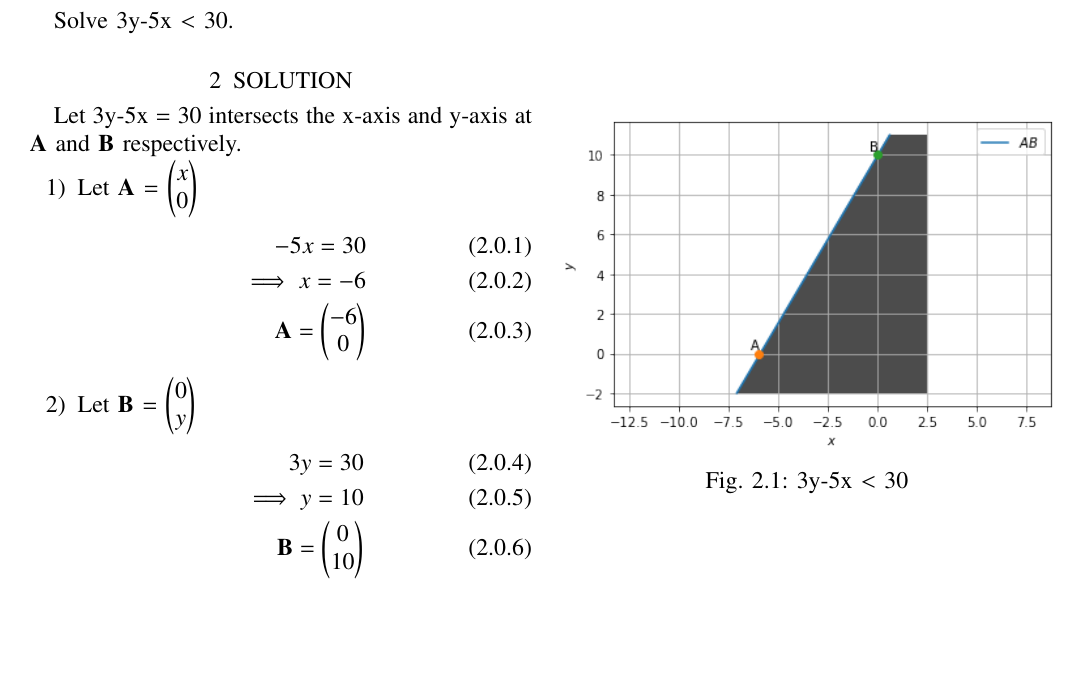
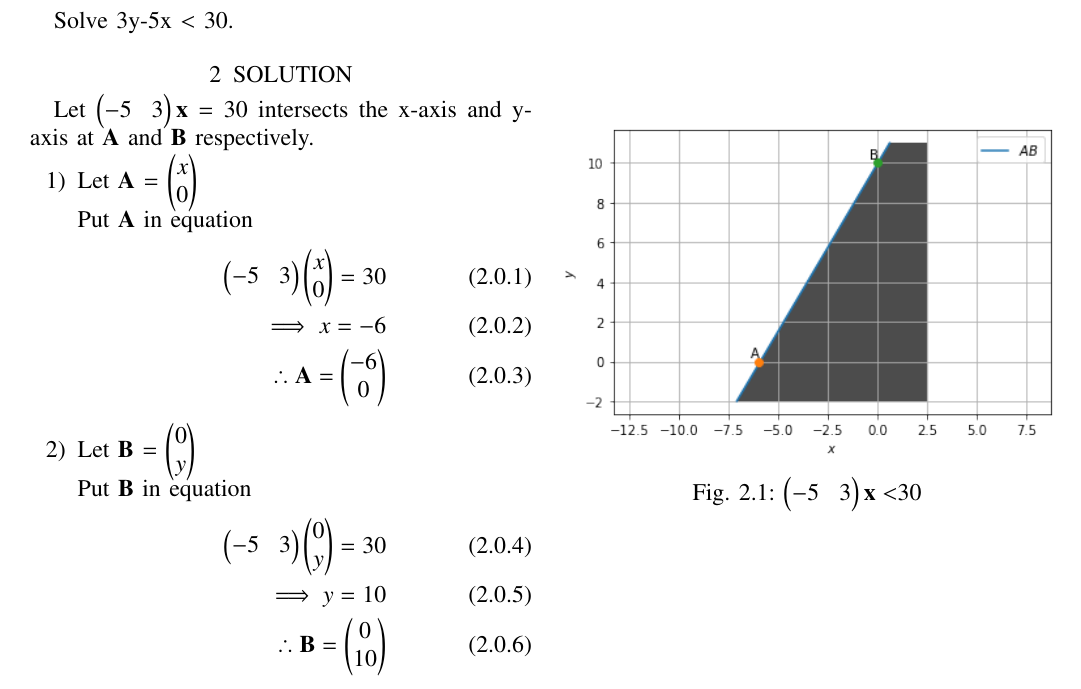
Before and after one commit to Sowmyabandi99/Assignment9, a LaTeX paper (main.tex): part of the page, cut so that both start at the same text, the shorter picture padded with empty space. Compiled offline with pdfLaTeX.

Commit message:
Add files via upload

```diff
--- a/main.tex
+++ b/main.tex
@@ -143,23 +143,27 @@ https://github.com/Sowmyabandi99/Assignment9/blob/main/main.tex
 Solve 3y-5x $<$ 30.
 %
 \section{SOLUTION}
-Let 3y-5x = 30 intersects the x-axis and y-axis at $\Vec{A}$ and $\Vec{B}$ respectively.
+Let $\myvec{-5 & 3}\vec{x}$ = 30 intersects the x-axis and y-axis at $\Vec{A}$ and $\Vec{B}$ respectively.
 \begin{enumerate}
-\item Let $\Vec{A}$ = $\myvec{x\\0}$
+\item Let $\vec{A}$ = $\myvec{x\\0}$
+\\
+Put $\vec{A}$ in equation
 \begin{align}
--5x = 30
+\myvec{-5 & 3}\myvec{x \\ 0}=30
 \\
 \implies x = -6
 \\
-\Vec{A}=\myvec{-6\\0}
+\therefore \vec{A}=\myvec{-6\\0}
 \end{align}
-\item Let $\Vec{B}$ = $\myvec{0\\y}$
+\item Let $\vec{B}$ = $\myvec{0\\y}$
+\\
+Put $\vec{B}$ in equation
 \begin{align}
-3y = 30
+\myvec{-5 & 3}\myvec{0 \\ y}=30
 \\
 \implies y = 10
 \\
-\Vec{B}=\myvec{0\\10}
+\therefore \vec{B}=\myvec{0\\10}
 \end{align}
-\item Origin = \myvec{0\\0} satisfy the equation 3y-5x $<$ 30
+\item Origin = \myvec{0\\0} satisfy the equation $\myvec{-5 & 3}\vec{x}<$30
 \\
@@ -173,7 +177,7 @@ Solution of 3y-5x $<$ 30
 \begin{figure}[ht]
     \centering
     \includegraphics[width=\columnwidth]{Figure.png}
-    \caption{3y-5x $<$ 30}
+    \caption{$\myvec{-5 & 3}\vec{x}<$30}
     \label{fig:}
 \end{figure}
 \end{document}
```
Also changed, not shown: Assignment9.pdf, main.tex (4 more changed lines).
